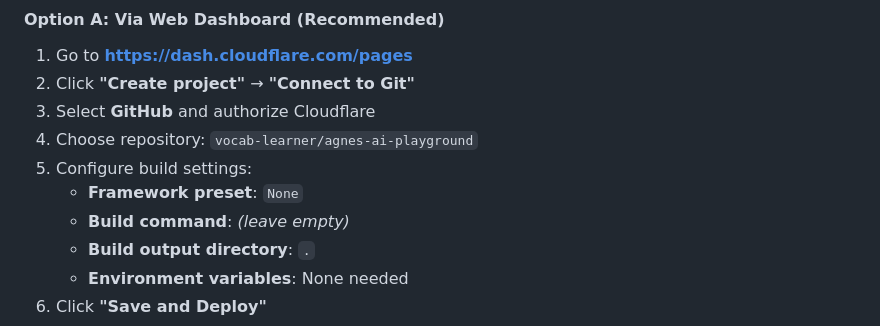
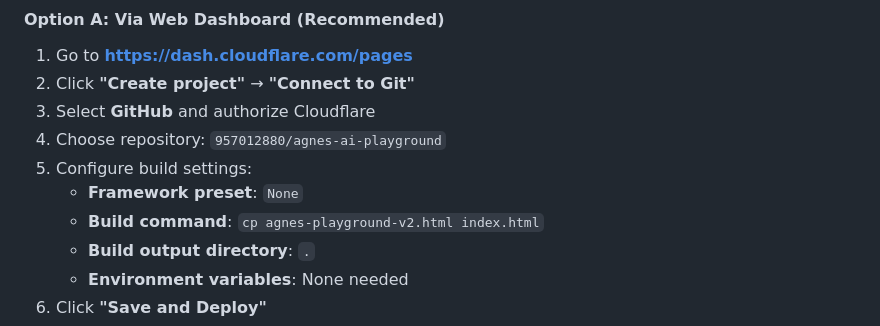
Before and after one commit to 957012880/agnes-ai-playground, a Markdown page: DEPLOYMENT.md, the part around the change. Rendered like a GitHub page.

```diff
--- a/DEPLOYMENT.md
+++ b/DEPLOYMENT.md
@@ -54,10 +54,10 @@ If you get a "repository not found" error, create the repo first:
 1. Go to **https://dash.cloudflare.com/pages**
 2. Click **"Create project"** → **"Connect to Git"**
 3. Select **GitHub** and authorize Cloudflare
-4. Choose repository: `vocab-learner/agnes-ai-playground`
+4. Choose repository: `957012880/agnes-ai-playground`
 5. Configure build settings:
    - **Framework preset**: `None`
-   - **Build command**: *(leave empty)*
+   - **Build command**: `cp agnes-playground-v2.html index.html`
    - **Build output directory**: `.`
    - **Environment variables**: None needed
 6. Click **"Save and Deploy"**
```
Also changed, not shown: .workbuddy/memory/2026-09-06.md (+5 -1 lines), QUICKSTART.md (+8 -10 lines).
